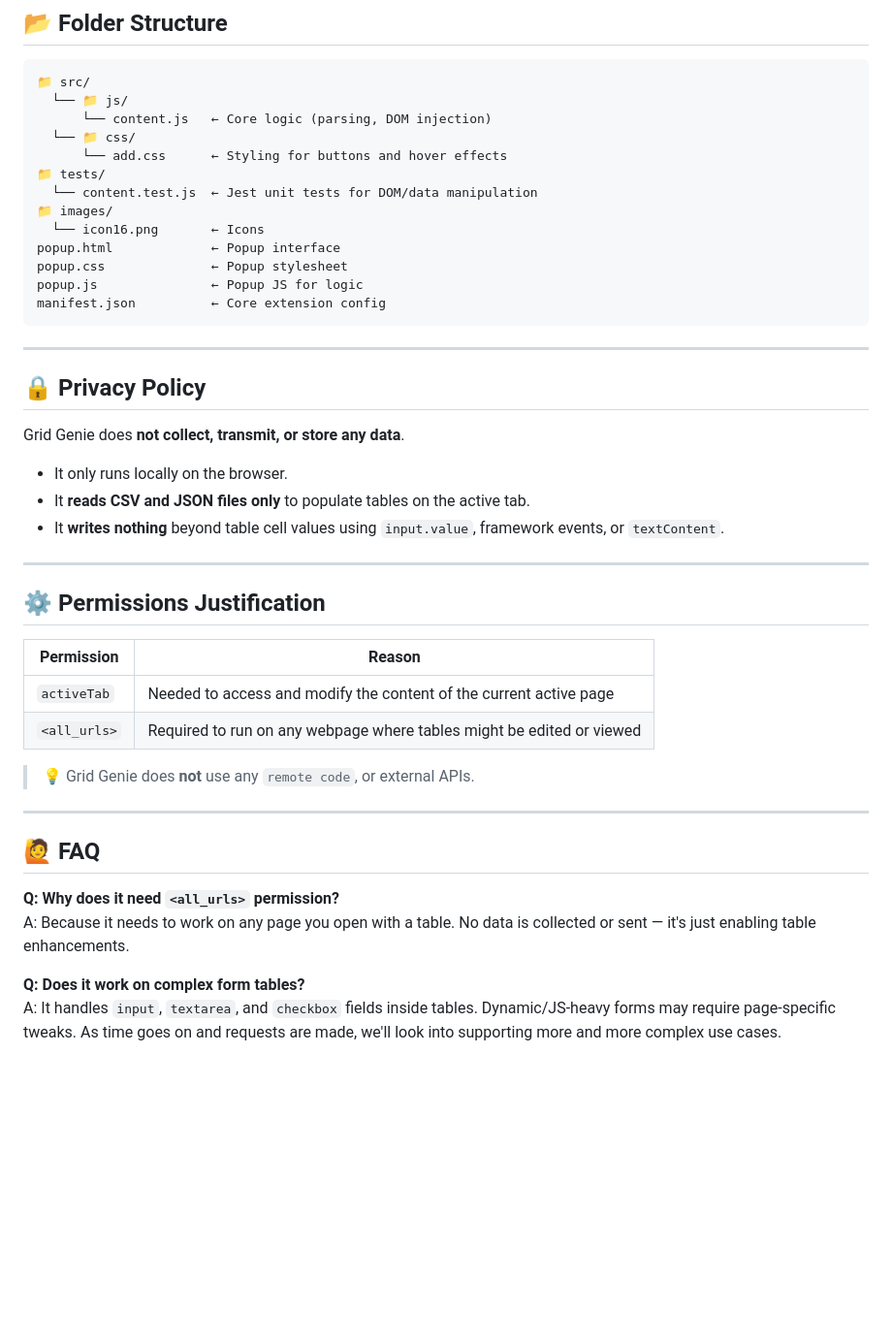
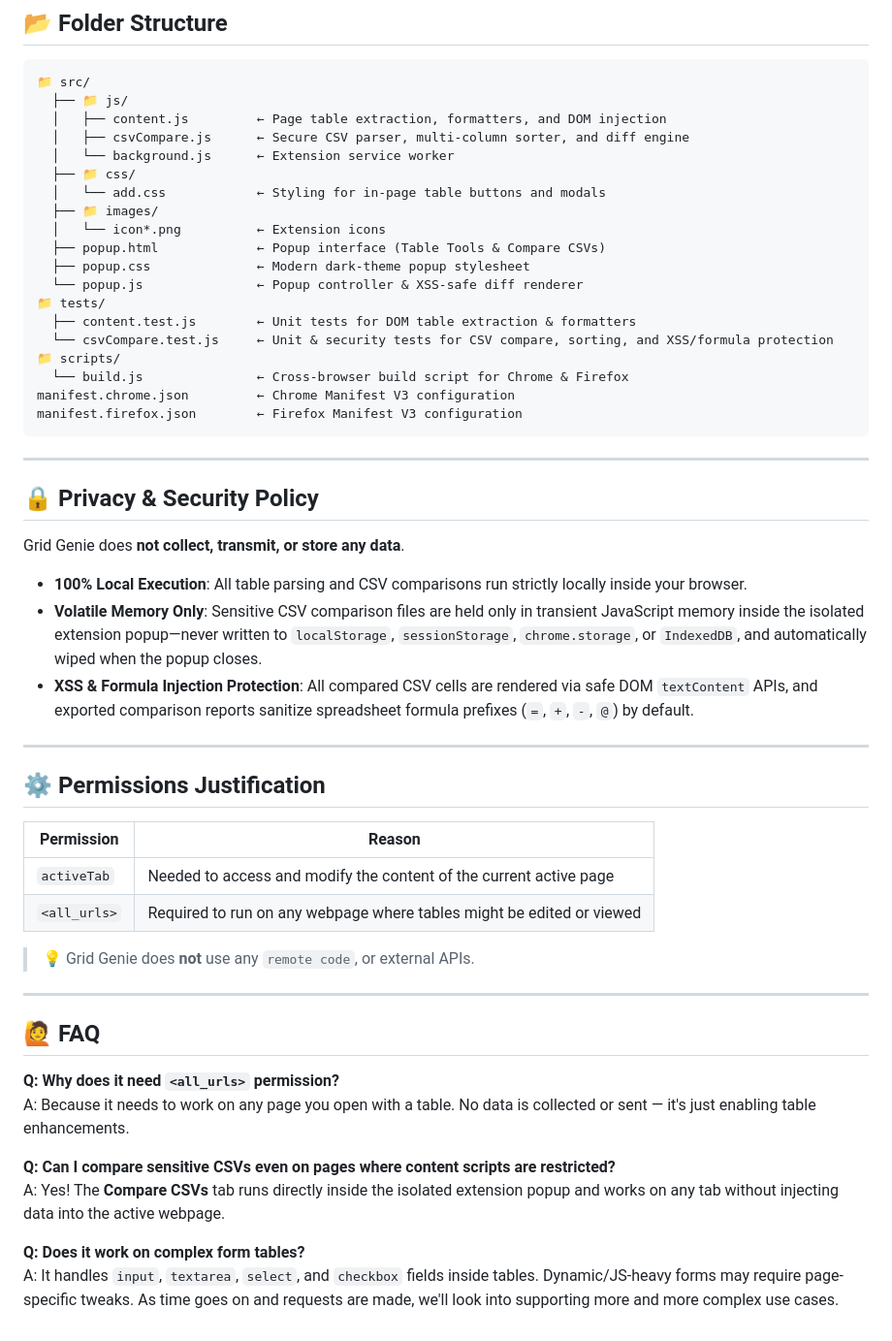
Before and after one commit to broccolihero13/tableTaker, a Markdown page: README.md, the part around one of its changes. Shown at 97% size. GitHub-like rendering; blank space fills up the shorter version.

````diff
--- a/README.md
+++ b/README.md
@@ -78,29 +85,35 @@ Grid Genie uses **Jest** for unit testing to ensure data parsing and DOM manipul
 
 ```
 📁 src/
-  └── 📁 js/
-      └── content.js   ← Core logic (parsing, DOM injection)
-  └── 📁 css/
-      └── add.css      ← Styling for buttons and hover effects
+  ├── 📁 js/
+  │   ├── content.js         ← Page table extraction, formatters, and DOM injection
+  │   ├── csvCompare.js      ← Secure CSV parser, multi-column sorter, and diff engine
+  │   └── background.js      ← Extension service worker
+  ├── 📁 css/
+  │   └── add.css            ← Styling for in-page table buttons and modals
+  ├── 📁 images/
+  │   └── icon*.png          ← Extension icons
+  ├── popup.html             ← Popup interface (Table Tools & Compare CSVs)
+  ├── popup.css              ← Modern dark-theme popup stylesheet
+  └── popup.js               ← Popup controller & XSS-safe diff renderer
 📁 tests/
-  └── content.test.js  ← Jest unit tests for DOM/data manipulation
-📁 images/
-  └── icon16.png       ← Icons
-popup.html             ← Popup interface
-popup.css              ← Popup stylesheet
-popup.js               ← Popup JS for logic
-manifest.json          ← Core extension config
+  ├── content.test.js        ← Unit tests for DOM table extraction & formatters
+  └── csvCompare.test.js     ← Unit & security tests for CSV compare, sorting, and XSS/formula protection
+📁 scripts/
+  └── build.js               ← Cross-browser build script for Chrome & Firefox
+manifest.chrome.json         ← Chrome Manifest V3 configuration
+manifest.firefox.json        ← Firefox Manifest V3 configuration
 ```
 
 ---
 
-## 🔒 Privacy Policy
+## 🔒 Privacy & Security Policy
 
 Grid Genie does **not collect, transmit, or store any data**.
 
-- It only runs locally on the browser.
-- It **reads CSV and JSON files only** to populate tables on the active tab.
-- It **writes nothing** beyond table cell values using `input.value`, framework events, or `textContent`.
+- **100% Local Execution**: All table parsing and CSV comparisons run strictly locally inside your browser.
+- **Volatile Memory Only**: Sensitive CSV comparison files are held only in transient JavaScript memory inside the isolated extension popup—never written to `localStorage`, `sessionStorage`, `chrome.storage`, or `IndexedDB`, and automatically wiped when the popup closes.
+- **XSS & Formula Injection Protection**: All compared CSV cells are rendered via safe DOM `textContent` APIs, and exported comparison reports sanitize spreadsheet formula prefixes (`=`, `+`, `-`, `@`) by default.
 
 ---
 
@@ -109,7 +122,7 @@ Grid Genie does **not collect, transmit, or store any data**.
 | Permission       | Reason                                                                 |
 |------------------|------------------------------------------------------------------------|
 | `activeTab`      | Needed to access and modify the content of the current active page     |
-| `<all_urls>`      | Required to run on any webpage where tables might be edited or viewed  |
+| `<all_urls>`     | Required to run on any webpage where tables might be edited or viewed  |
 
 > 💡 Grid Genie does **not** use any `remote code`, or external APIs.
 
@@ -120,5 +133,8 @@ Grid Genie does **not collect, transmit, or store any data**.
 **Q: Why does it need `<all_urls>` permission?**
 A: Because it needs to work on any page you open with a table. No data is collected or sent — it's just enabling table enhancements.
 
+**Q: Can I compare sensitive CSVs even on pages where content scripts are restricted?**
+A: Yes! The **Compare CSVs** tab runs directly inside the isolated extension popup and works on any tab without injecting data into the active webpage.
+
 **Q: Does it work on complex form tables?**
-A: It handles `input`, `textarea`, and `checkbox` fields inside tables. Dynamic/JS-heavy forms may require page-specific tweaks. As time goes on and requests are made, we'll look into supporting more and more complex use cases.
+A: It handles `input`, `textarea`, `select`, and `checkbox` fields inside tables. Dynamic/JS-heavy forms may require page-specific tweaks. As time goes on and requests are made, we'll look into supporting more and more complex use cases.
````
Also changed, not shown: other parts of README.md (+17 -10 lines).
